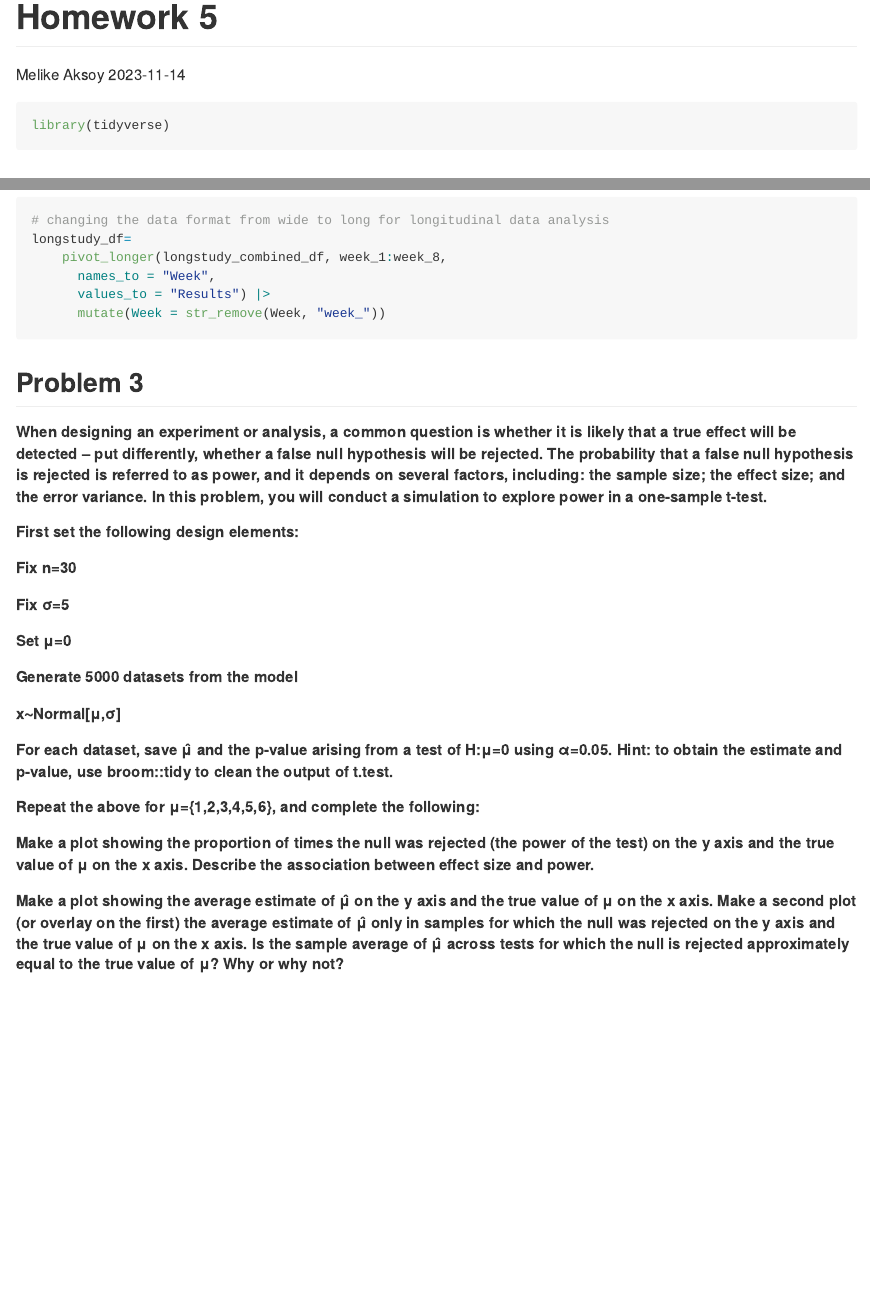
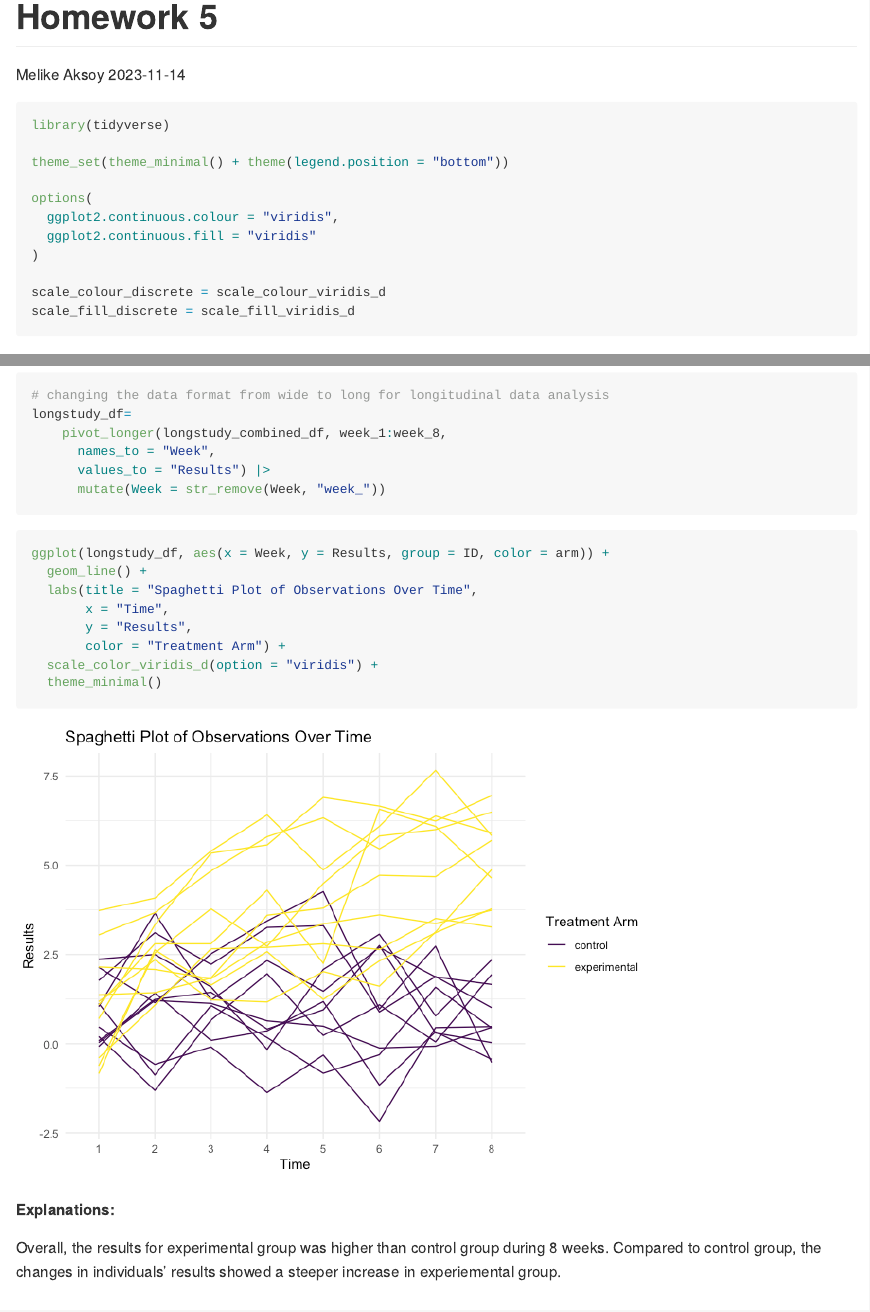
Before and after one commit to mmelikea/p8105_hw5_mma2277, an R Markdown document (p8105_hw5_mma2277.Rmd): the page in a window 1100 px wide, from its top, and a second part further down, joined at a grey line. The pictures show the output file p8105_hw5_mma2277.md that the author committed with the source, drawn offline in the style of GitHub; long lines of code are wrapped.

Commit message:
Creating a spagetti plot

````diff
--- a/p8105_hw5_mma2277.Rmd
+++ b/p8105_hw5_mma2277.Rmd
@@ -8,6 +8,16 @@ output: github_document
 
 ```{r, message=FALSE}
 library(tidyverse)
+
+theme_set(theme_minimal() + theme(legend.position = "bottom"))
+
+options(
+  ggplot2.continuous.colour = "viridis",
+  ggplot2.continuous.fill = "viridis"
+)
+
+scale_colour_discrete = scale_colour_viridis_d
+scale_fill_discrete = scale_fill_viridis_d
 ```
 
 
@@ -58,18 +68,23 @@ longstudy_df=
 
 
 ```{r}
+ggplot(longstudy_df, aes(x = Week, y = Results, group = ID, color = arm)) +
+  geom_line() +
+  labs(title = "Spaghetti Plot of Observations Over Time",
+       x = "Time",
+       y = "Results",
+       color = "Treatment Arm") +
+  scale_color_viridis_d(option = "viridis") +
+  theme_minimal()
+```
 
-```
+##### Explanations:
+Overall, the results for experimental group was higher than control group during 8 weeks. Compared to control group, the changes in individuals' results showed a steeper increase in experiemental group.
 
 
 ## Problem 3
-##### When designing an experiment or analysis, a common question is whether it is likely that a true effect will be detected – put differently, whether a false null hypothesis will be rejected. The probability that a false null hypothesis is rejected is referred to as power, and it depends on several factors, including: the sample size; the effect size; and the error variance. In this problem, you will conduct a simulation to explore power in a one-sample t-test.
 
-##### First set the following design elements:
+When designing an experiment or analysis, a common question is whether it is likely that a true effect will be detected – put differently, whether a false null hypothesis will be rejected. The probability that a false null hypothesis is rejected is referred to as power, and it depends on several factors, including: the sample size; the effect size; and the error variance. In this problem, you will conduct a simulation to explore power in a one-sample t-test.
 
-##### Fix n=30
-##### Fix σ=5
-##### Set μ=0
-##### Generate 5000 datasets from the model
+First set the following design elements:
 
-##### x∼Normal[μ,σ]
@@ -76,7 +95,5 @@ longstudy_df=
 
-##### For each dataset, save μ̂  and the p-value arising from a test of H:μ=0 using α=0.05. Hint: to obtain the estimate and p-value, use broom::tidy to clean the output of t.test.
+ x∼Normal[μ,σ]
 
-##### Repeat the above for μ={1,2,3,4,5,6}, and complete the following:
+ For each dataset, save μ̂  and the p-value arising from a test of H:μ=0 using α=0.05. Hint: to obtain the estimate and p-value, use broom::tidy to clean the output of t.test.
 
-##### Make a plot showing the proportion of times the null was rejected (the power of the test) on the y axis and the true value of μ on the x axis. Describe the association between effect size and power.
-##### Make a plot showing the average estimate of μ̂  on the y axis and the true value of μ on the x axis. Make a second plot (or overlay on the first) the average estimate of μ̂  only in samples for which the null was rejected on the y axis and the true value of μ on the x axis. Is the sample average of μ̂  across tests for which the null is rejected approximately equal to the true value of μ? Why or why not?
````
Also changed, not shown: p8105_hw5_mma2277.md, p8105_hw5_mma2277_files/figure-gfm/unnamed-chunk-4-1.png (added), p8105_hw5_mma2277.Rmd (26 more changed lines).
